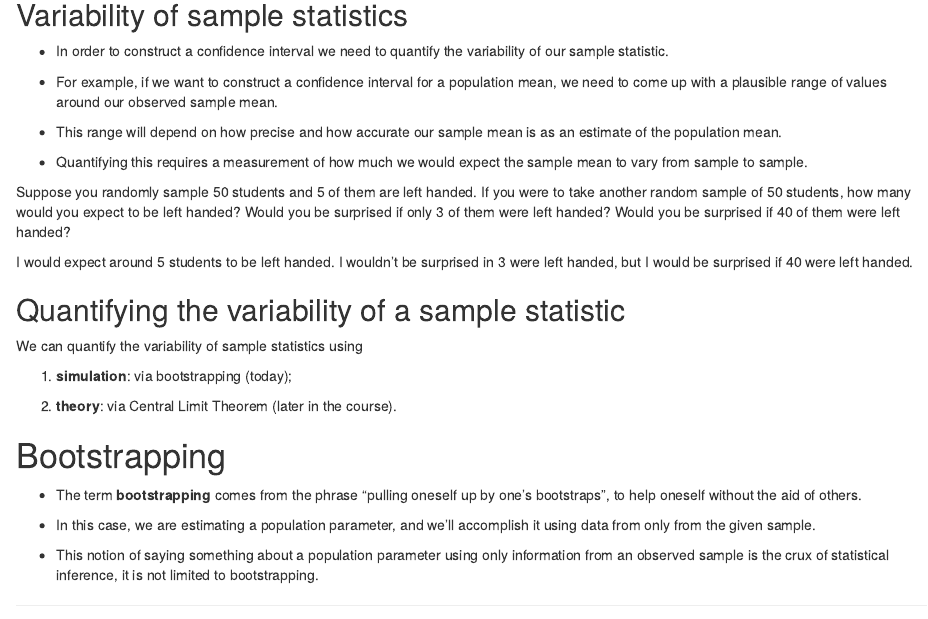
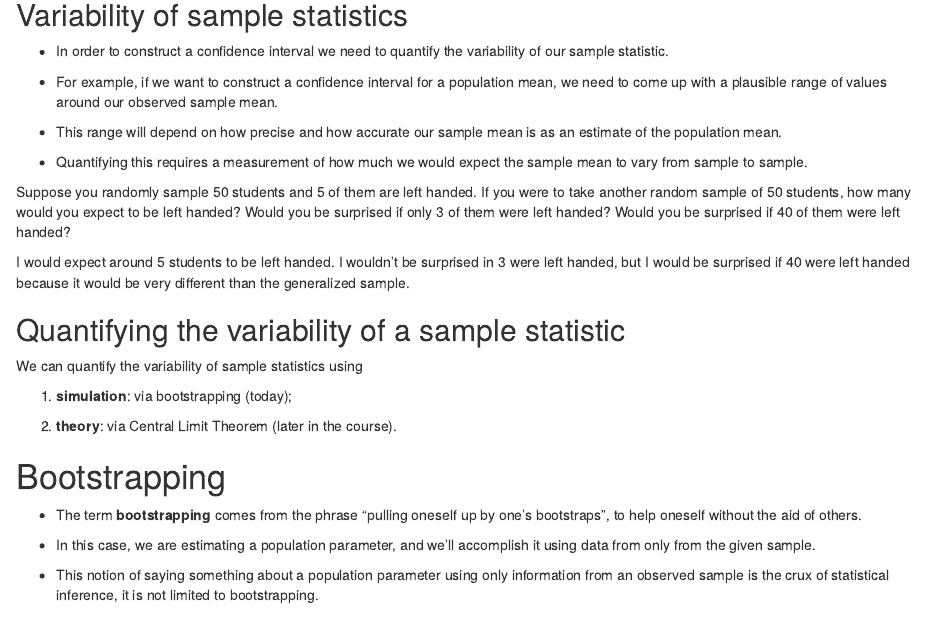
Before and after one commit to sta199-01-sp21/lecture-note-class-13-MorganOsmun, an R Markdown document (lecturenotesclass13.Rmd): the page in a window 1100 px wide, from 1730 px down. Rendered offline with R 4.5, knitr and Pandoc, with nearby package versions; some code elsewhere in the file could not run offline.

Commit message:
Finished notes

```diff
--- a/lecturenotesclass13.Rmd
+++ b/lecturenotesclass13.Rmd
@@ -151,7 +151,7 @@ were to take another random sample of 50 students, how many would you expect
 to be left handed? Would you be surprised if only 3 of them were left handed?
 Would you be surprised if 40 of them were left handed?
 
-I would expect around 5 students to be left handed. I wouldn't be surprised in 3 were left handed, but I would be surprised if 40 were left handed.
+I would expect around 5 students to be left handed. I wouldn't be surprised in 3 were left handed, but I would be surprised if 40 were left handed because it would be very different than the generalized sample.
 
 ## Quantifying the variability of a sample statistic
 
```
